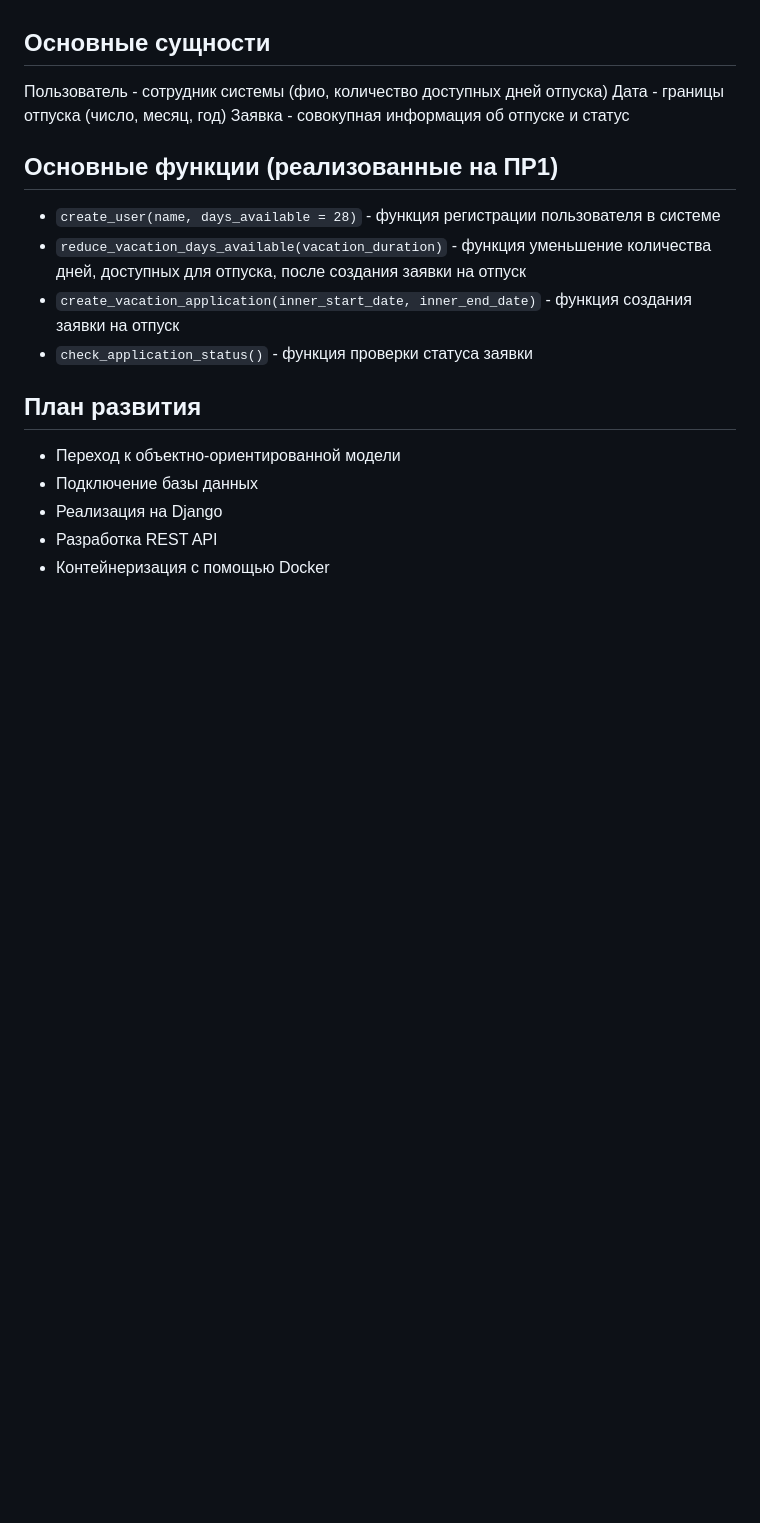
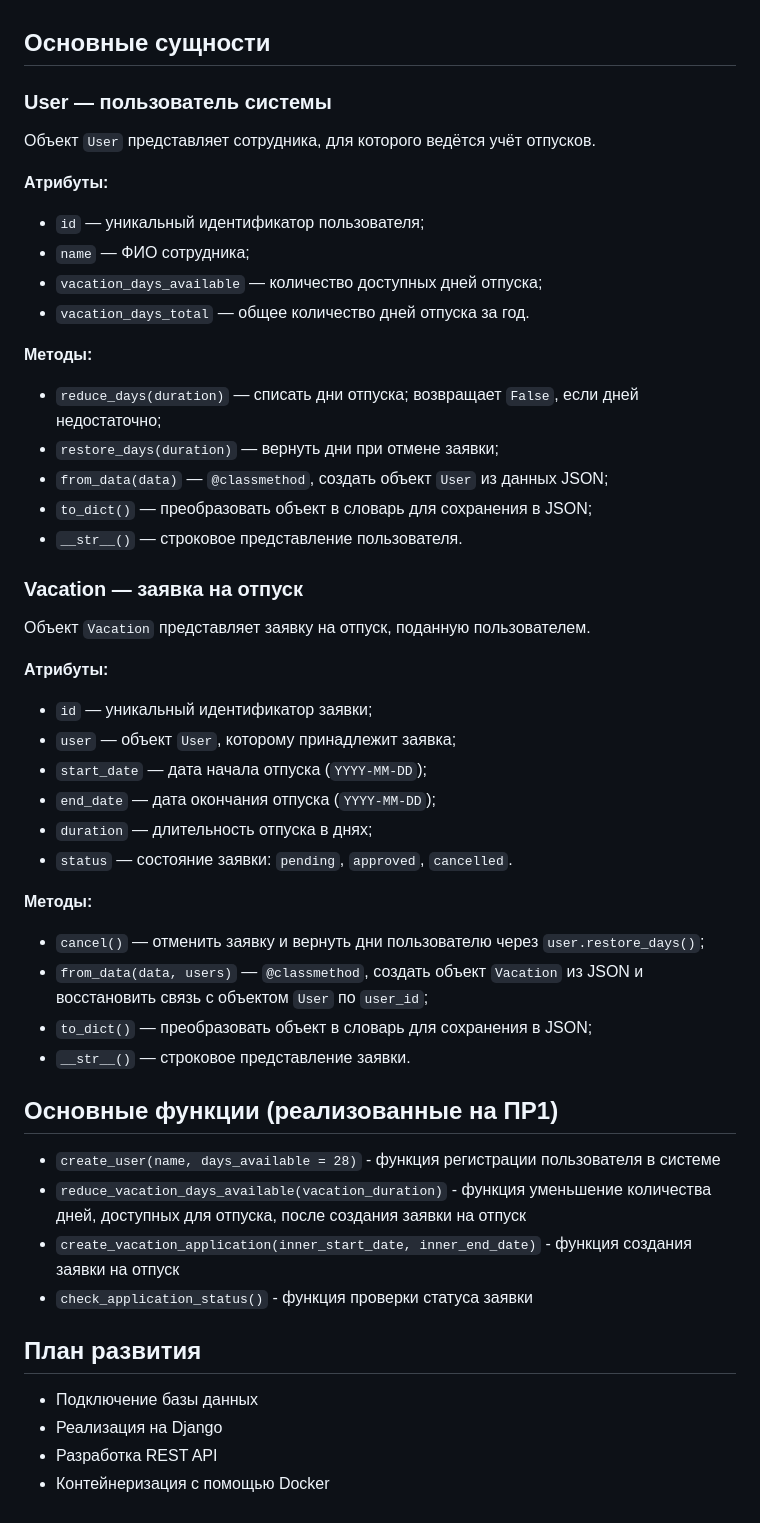
Before and after one commit to YanchikSivova/vacation_accounting, a Markdown page: README.md, the part around the change. Rendered like a GitHub page; blank space fills up the shorter version.

Commit message:
ПР3 / fix README

```diff
--- a/README.md
+++ b/README.md
@@ -16,18 +16,52 @@ IT‑департаменты компаний — как заказчики в
 
 ## Основные сущности
 
-Пользователь - сотрудник системы (фио, количество доступных дней отпуска)
-Дата - границы отпуска (число, месяц, год)
-Заявка - совокупная информация об отпуске и статус
+### User — пользователь системы
+
+Объект `User` представляет сотрудника, для которого ведётся учёт отпусков.
+
+**Атрибуты:**
+- `id` — уникальный идентификатор пользователя;
+- `name` — ФИО сотрудника;
+- `vacation_days_available` — количество доступных дней отпуска;
+- `vacation_days_total` — общее количество дней отпуска за год.
+
+**Методы:**
+- `reduce_days(duration)` — списать дни отпуска; возвращает `False`,
+  если дней недостаточно;
+- `restore_days(duration)` — вернуть дни при отмене заявки;
+- `from_data(data)` — `@classmethod`, создать объект `User` из данных JSON;
+- `to_dict()` — преобразовать объект в словарь для сохранения в JSON;
+- `__str__()` — строковое представление пользователя.
+
+### Vacation — заявка на отпуск
+
+Объект `Vacation` представляет заявку на отпуск, поданную пользователем.
+
+**Атрибуты:**
+- `id` — уникальный идентификатор заявки;
+- `user` — объект `User`, которому принадлежит заявка;
+- `start_date` — дата начала отпуска (`YYYY-MM-DD`);
+- `end_date` — дата окончания отпуска (`YYYY-MM-DD`);
+- `duration` — длительность отпуска в днях;
+- `status` — состояние заявки: `pending`, `approved`, `cancelled`.
+
+**Методы:**
+- `cancel()` — отменить заявку и вернуть дни пользователю через
+  `user.restore_days()`;
+- `from_data(data, users)` — `@classmethod`, создать объект `Vacation` из
+  JSON и восстановить связь с объектом `User` по `user_id`;
+- `to_dict()` — преобразовать объект в словарь для сохранения в JSON;
+- `__str__()` — строковое представление заявки.
 
 ## Основные функции (реализованные на ПР1)
 - `create_user(name, days_available = 28)` - функция регистрации пользователя в системе
 - `reduce_vacation_days_available(vacation_duration)` - функция уменьшение количества дней, доступных для отпуска, после создания заявки на отпуск
 - `create_vacation_application(inner_start_date, inner_end_date)` - функция создания заявки на отпуск
 - `check_application_status()` - функция проверки статуса заявки
+
 ## План развития
 
-- Переход к объектно-ориентированной модели
 - Подключение базы данных
 - Реализация на Django
 - Разработка REST API
```
